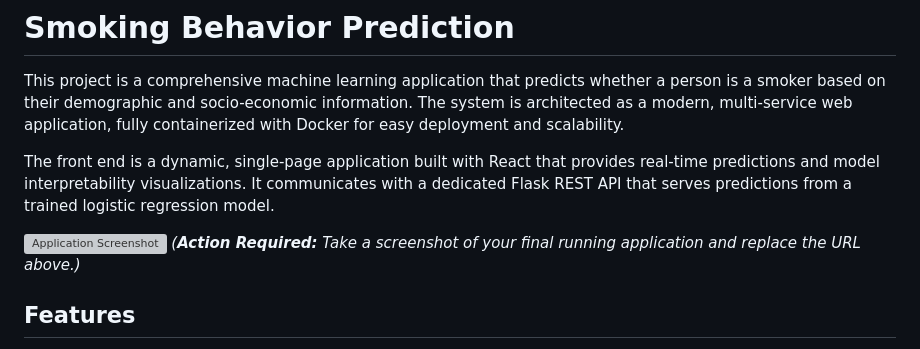
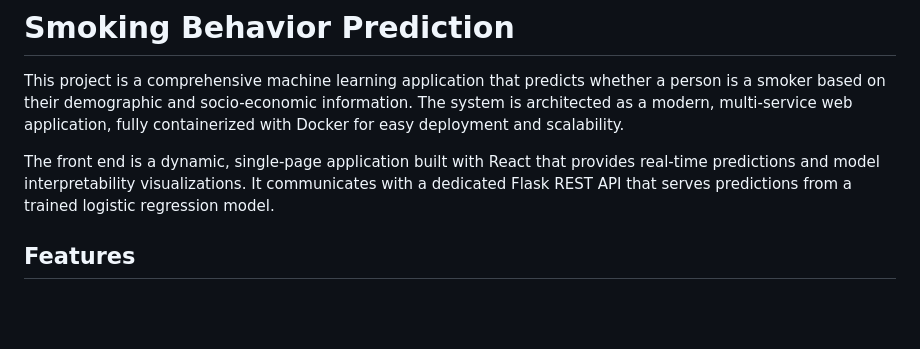
Before and after one commit to Raimundoivy/smoking_behavior_prediction, a Markdown page: README.md, the part around the change. Drawn GitHub-style; blank space fills up the shorter version; grey boxes are pictures that could not be loaded.

```diff
--- a/README.md
+++ b/README.md
@@ -4,8 +4,6 @@ This project is a comprehensive machine learning application that predicts wheth
 
 The front end is a dynamic, single-page application built with React that provides real-time predictions and model interpretability visualizations. It communicates with a dedicated Flask REST API that serves predictions from a trained logistic regression model.
 
-![Application Screenshot](https://i.imgur.com/your-screenshot-url.png)
-*(**Action Required:** Take a screenshot of your final running application and replace the URL above.)*
 
 ## Features
 
```
